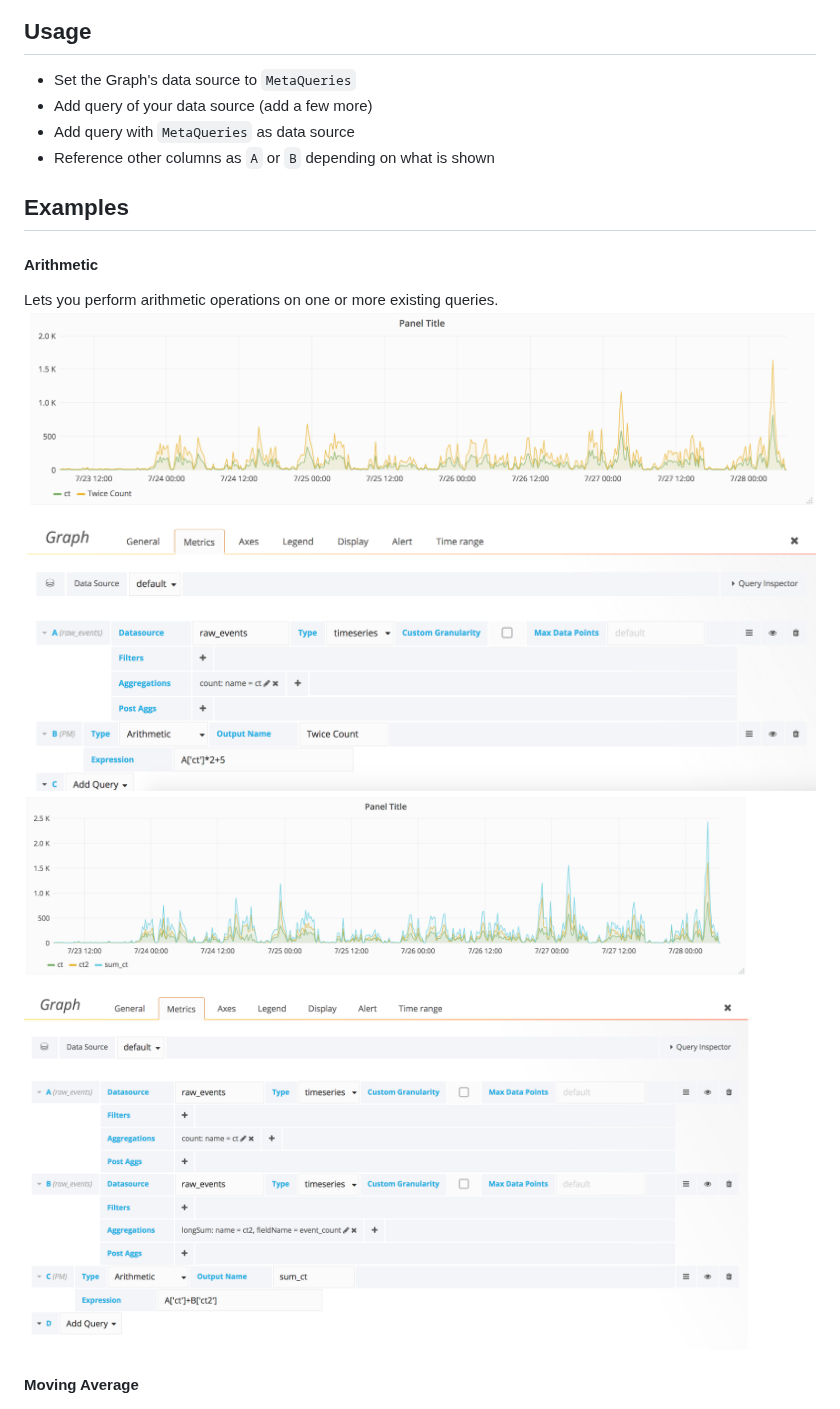
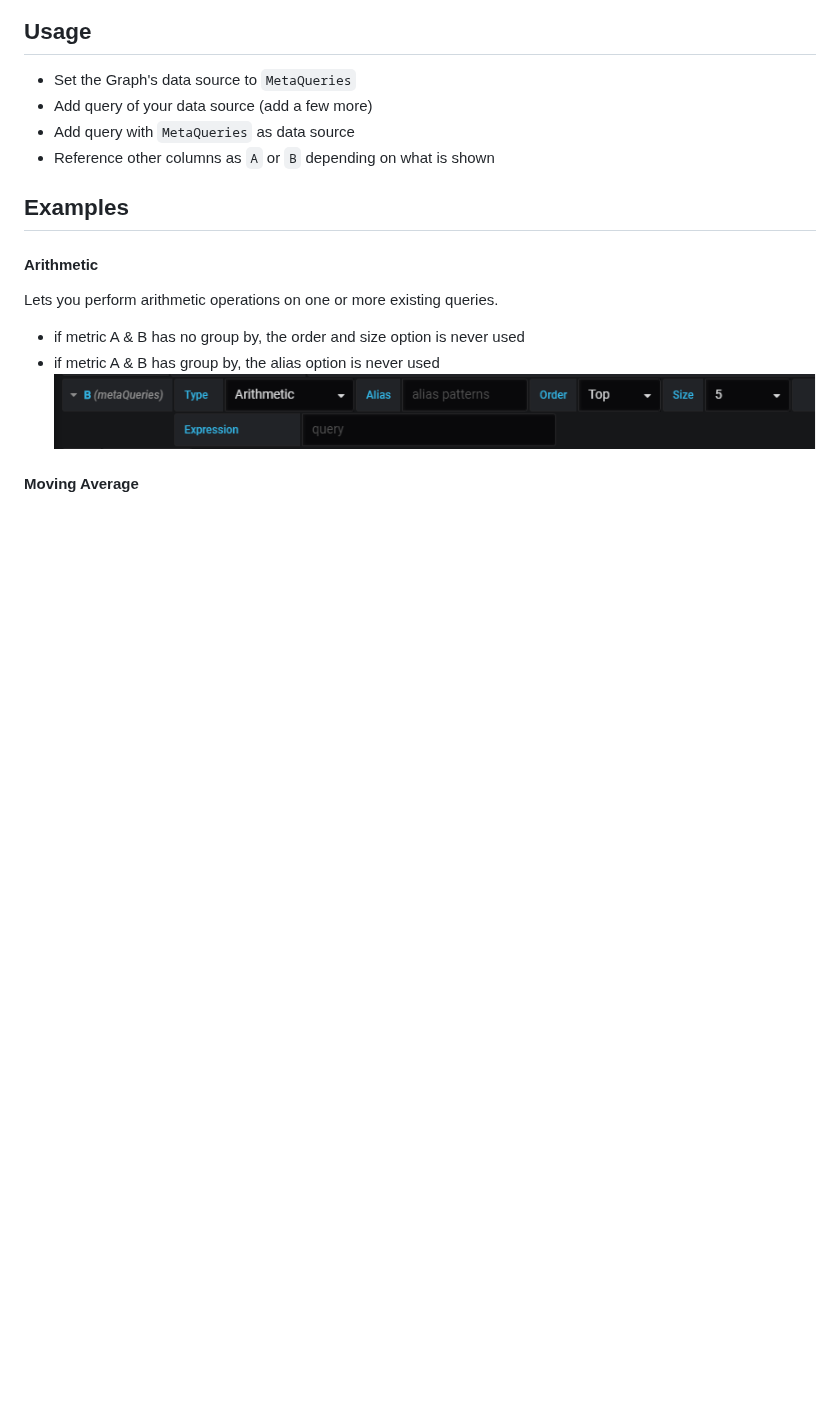
Before and after one commit to GoshPosh/grafana-meta-queries, a Markdown page: README.md, the part around the change. GitHub-like rendering; pictures changed too: img/addGroup.png (added), img/arithmetic-ex1.png (deleted), img/arithmetic-ex2.png (deleted); blank space fills up the shorter version.

Commit message:
Add support group function for metric

```diff
--- a/README.md
+++ b/README.md
@@ -22,8 +22,9 @@ Create a new datasource with a name and select `type` as `MetaQueries`
 ## Examples
 #### Arithmetic
 Lets you perform arithmetic operations on one or more existing queries.
-![Screenshot](https://raw.githubusercontent.com/GoshPosh/grafana-meta-queries/master/img/arithmetic-ex1.png?raw=true "Arithmetic Example 1 - Metric * 2")
-![Screenshot](https://raw.githubusercontent.com/GoshPosh/grafana-meta-queries/master/img/arithmetic-ex2.png?raw=true "Arithmetic Example 2 - Metric A + Metric B")
+* if metric A & B has no group by, the order and size option is never used
+* if metric A & B has group by, the alias option is never used
+![Screenshot](https://raw.githubusercontent.com/GoshPosh/grafana-meta-queries/master/img/addGroup.png?raw=true "Arithmetic Example 3 - Metric A with group by")
 
 #### Moving Average
 ![Screenshot](https://raw.githubusercontent.com/GoshPosh/grafana-meta-queries/master/img/moving_average-ex1.png?raw=true "Moving Average Example 1 - 7 period moving average of Metric A ")
```
Also changed, not shown: 13 other files.
